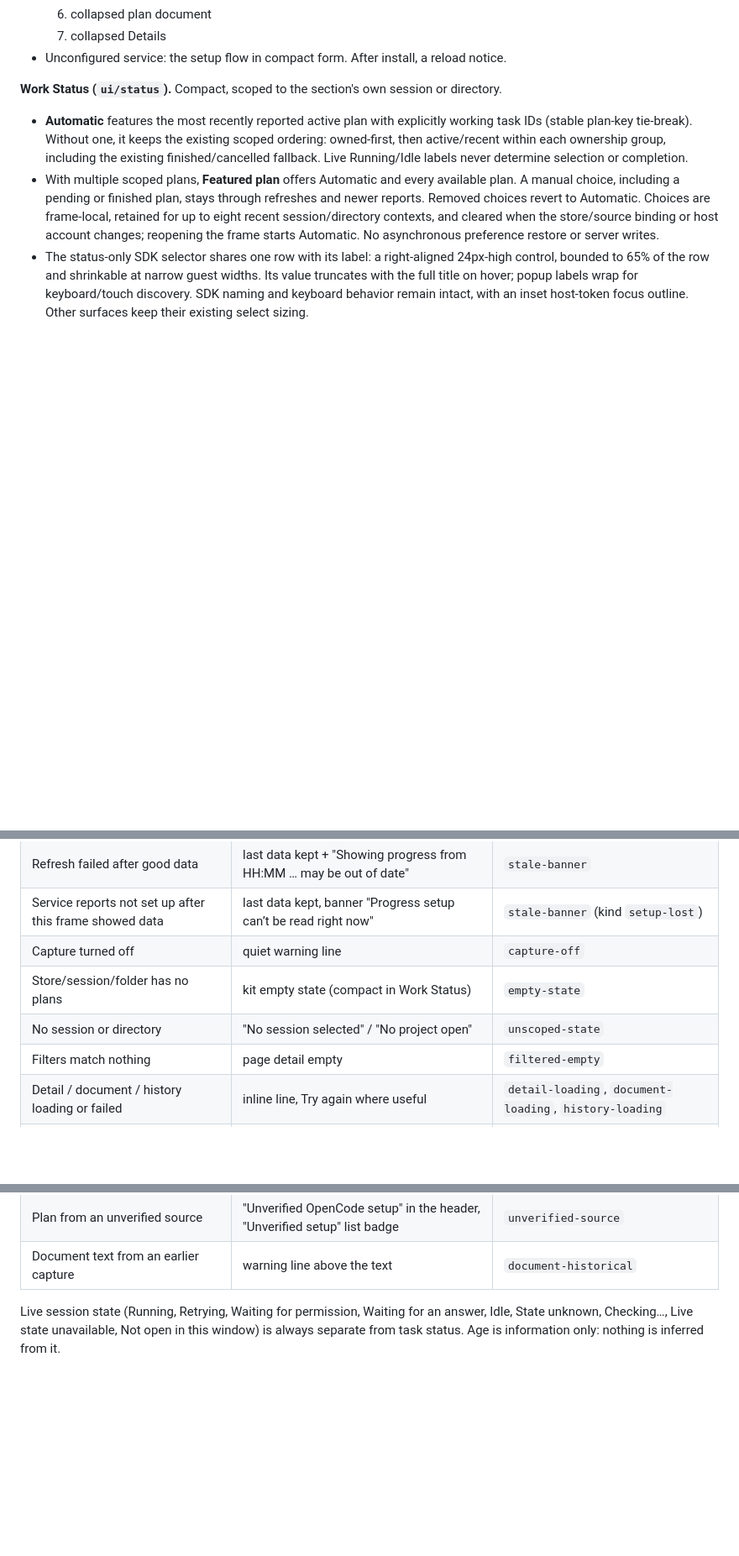
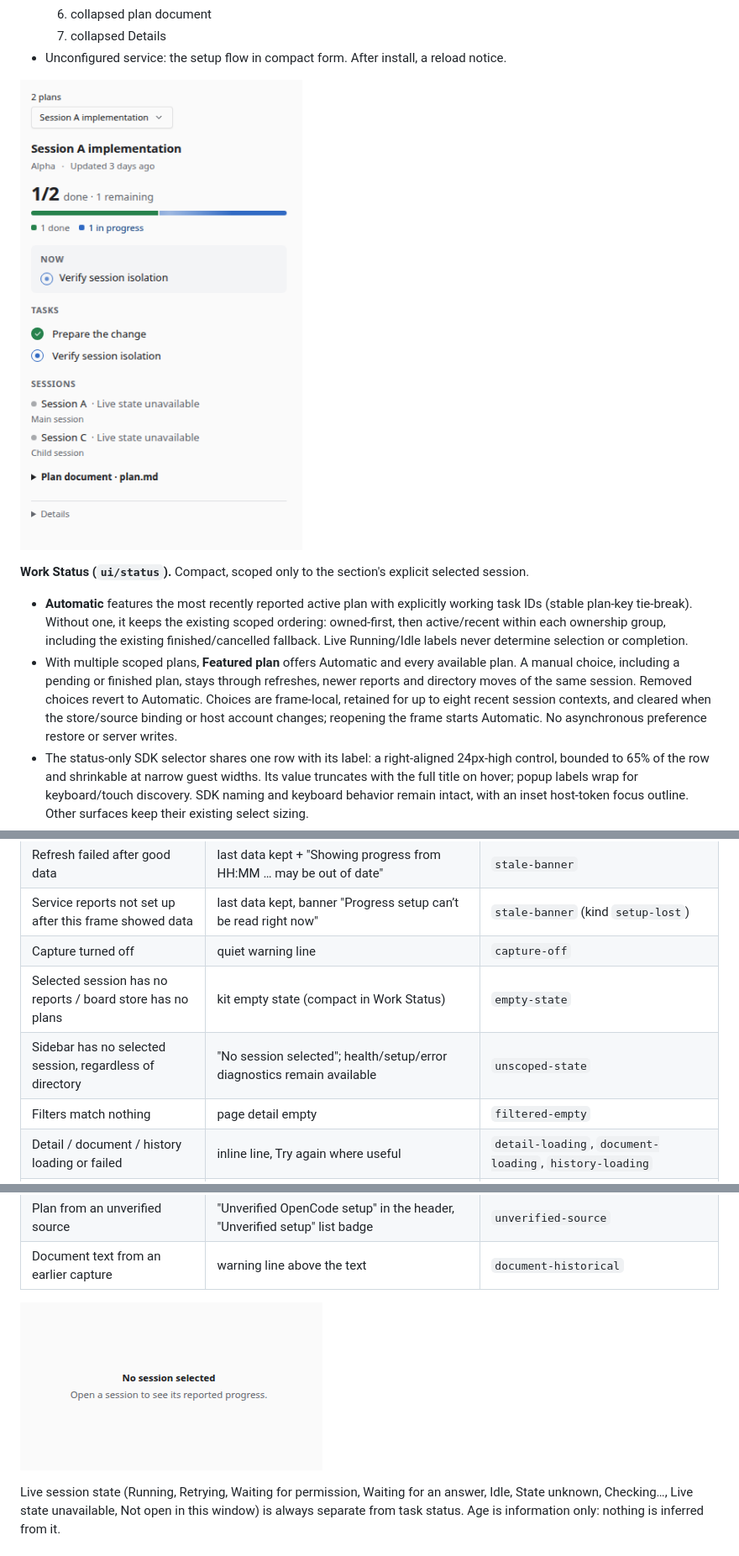
Before and after one commit to Phototonic/openchamber-progress, a Markdown page: docs/ui.md, 3 parts joined by grey strips. Shown at 84% size. Drawn GitHub-style; pictures changed too: docs/images/no-session-draft.png (added), docs/images/session-selected.png (added); blank space fills up the shorter version.

Commit message:
feat: scope sidebar progress to the selected session (#5)

```diff
--- a/docs/ui.md
+++ b/docs/ui.md
@@ -79,9 +81,11 @@ Entries `ui/{panel,status,page}/index.html` load `main.js`, the generated instal
   7. collapsed Details
 - Unconfigured service: the setup flow in compact form. After install, a reload notice.
 
-**Work Status (`ui/status`).** Compact, scoped to the section's own session or directory.
+![Selected session's reported plan in the rail (synthetic example)](images/session-selected.png)
+
+**Work Status (`ui/status`).** Compact, scoped only to the section's explicit selected session.
 - **Automatic** features the most recently reported active plan with explicitly working task IDs (stable plan-key tie-break). Without one, it keeps the existing scoped ordering: owned-first, then active/recent within each ownership group, including the existing finished/cancelled fallback. Live Running/Idle labels never determine selection or completion.
-- With multiple scoped plans, **Featured plan** offers Automatic and every available plan. A manual choice, including a pending or finished plan, stays through refreshes and newer reports. Removed choices revert to Automatic. Choices are frame-local, retained for up to eight recent session/directory contexts, and cleared when the store/source binding or host account changes; reopening the frame starts Automatic. No asynchronous preference restore or server writes.
+- With multiple scoped plans, **Featured plan** offers Automatic and every available plan. A manual choice, including a pending or finished plan, stays through refreshes, newer reports and directory moves of the same session. Removed choices revert to Automatic. Choices are frame-local, retained for up to eight recent session contexts, and cleared when the store/source binding or host account changes; reopening the frame starts Automatic. No asynchronous preference restore or server writes.
 - The status-only SDK selector shares one row with its label: a right-aligned 24px-high control, bounded to 65% of the row and shrinkable at narrow guest widths. Its value truncates with the full title on hover; popup labels wrap for keyboard/touch discovery. SDK naming and keyboard behavior remain intact, with an inset host-token focus outline. Other surfaces keep their existing select sizing.
 - Shows: counts and bar; first working (else blocked) task from the primary plan's detail; age and live state; up to two other plans.
 - Detail loading and the first live project subscription follow the featured plan, including a selection beyond the first three list entries; the two-session-stream/32-total-subscription limits remain unchanged.
@@ -159,13 +163,15 @@ Phases come from `GET /v1/setup`: `unconfigured`, `installed`, `disabled`, `relo
 | Refresh failed after good data | last data kept + "Showing progress from HH:MM … may be out of date" | `stale-banner` |
 | Service reports not set up after this frame showed data | last data kept, banner "Progress setup can’t be read right now" | `stale-banner` (kind `setup-lost`) |
 | Capture turned off | quiet warning line | `capture-off` |
-| Store/session/folder has no plans | kit empty state (compact in Work Status) | `empty-state` |
-| No session or directory | "No session selected" / "No project open" | `unscoped-state` |
+| Selected session has no reports / board store has no plans | kit empty state (compact in Work Status) | `empty-state` |
+| Sidebar has no selected session, regardless of directory | "No session selected"; health/setup/error diagnostics remain available | `unscoped-state` |
 | Filters match nothing | page detail empty | `filtered-empty` |
 | Detail / document / history loading or failed | inline line, Try again where useful | `detail-loading`, `document-loading`, `history-loading` |
 | No live SDK coverage / other source | chip "Live state unavailable" (unwatched/unknown) or "Not open in this window" (ready stream without the session), "From another OpenCode setup", page note | `coverage-note`, `other-source` |
 | Plan from an unverified source | "Unverified OpenCode setup" in the header, "Unverified setup" list badge | `unverified-source` |
 | Document text from an earlier capture | warning line above the text | `document-historical` |
+
+![Draft sidebar with no session selected (synthetic example)](images/no-session-draft.png)
 
 Live session state (Running, Retrying, Waiting for permission, Waiting for an answer, Idle, State unknown, Checking…, Live state unavailable, Not open in this window) is always separate from task status. Age is information only: nothing is inferred from it.
 
```
Also changed, not shown: other parts of docs/ui.md (+8 -5 lines), 14 other files.
